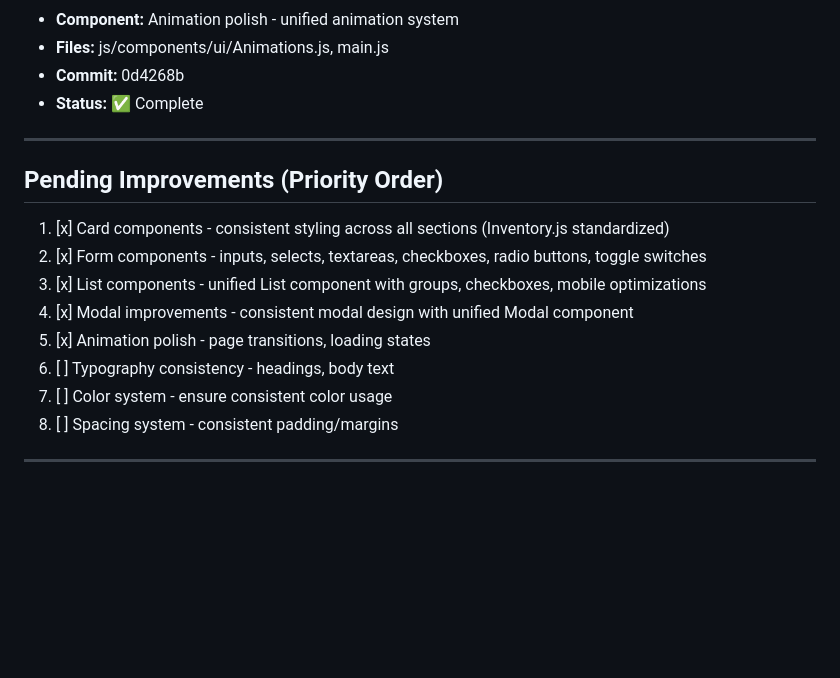
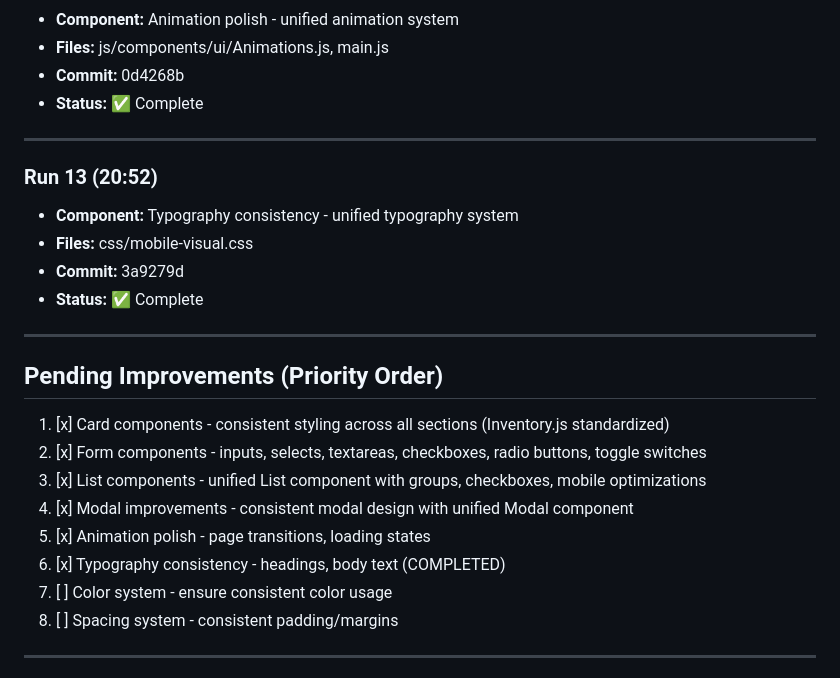
Before and after one commit to ozharsky/Mission-Control, a Markdown page: IMPROVEMENTS_LOG.md, the part around one of its changes. GitHub-like rendering; blank space fills up the shorter version.

Commit message:
docs: Update IMPROVEMENTS_LOG with Run 13 typography changes

```diff
--- a/IMPROVEMENTS_LOG.md
+++ b/IMPROVEMENTS_LOG.md
@@ -86,6 +86,14 @@
 
 ---
 
+### Run 13 (20:52)
+- **Component:** Typography consistency - unified typography system
+- **Files:** css/mobile-visual.css
+- **Commit:** 3a9279d
+- **Status:** ✅ Complete
+
+---
+
 ## Pending Improvements (Priority Order)
 
 1. [x] Card components - consistent styling across all sections (Inventory.js standardized)
@@ -93,7 +101,7 @@
 3. [x] List components - unified List component with groups, checkboxes, mobile optimizations
 4. [x] Modal improvements - consistent modal design with unified Modal component
 5. [x] Animation polish - page transitions, loading states
-6. [ ] Typography consistency - headings, body text
+6. [x] Typography consistency - headings, body text (COMPLETED)
 7. [ ] Color system - ensure consistent color usage
 8. [ ] Spacing system - consistent padding/margins
 
```
Also changed, not shown: other parts of IMPROVEMENTS_LOG.md (+1 -1 lines).
